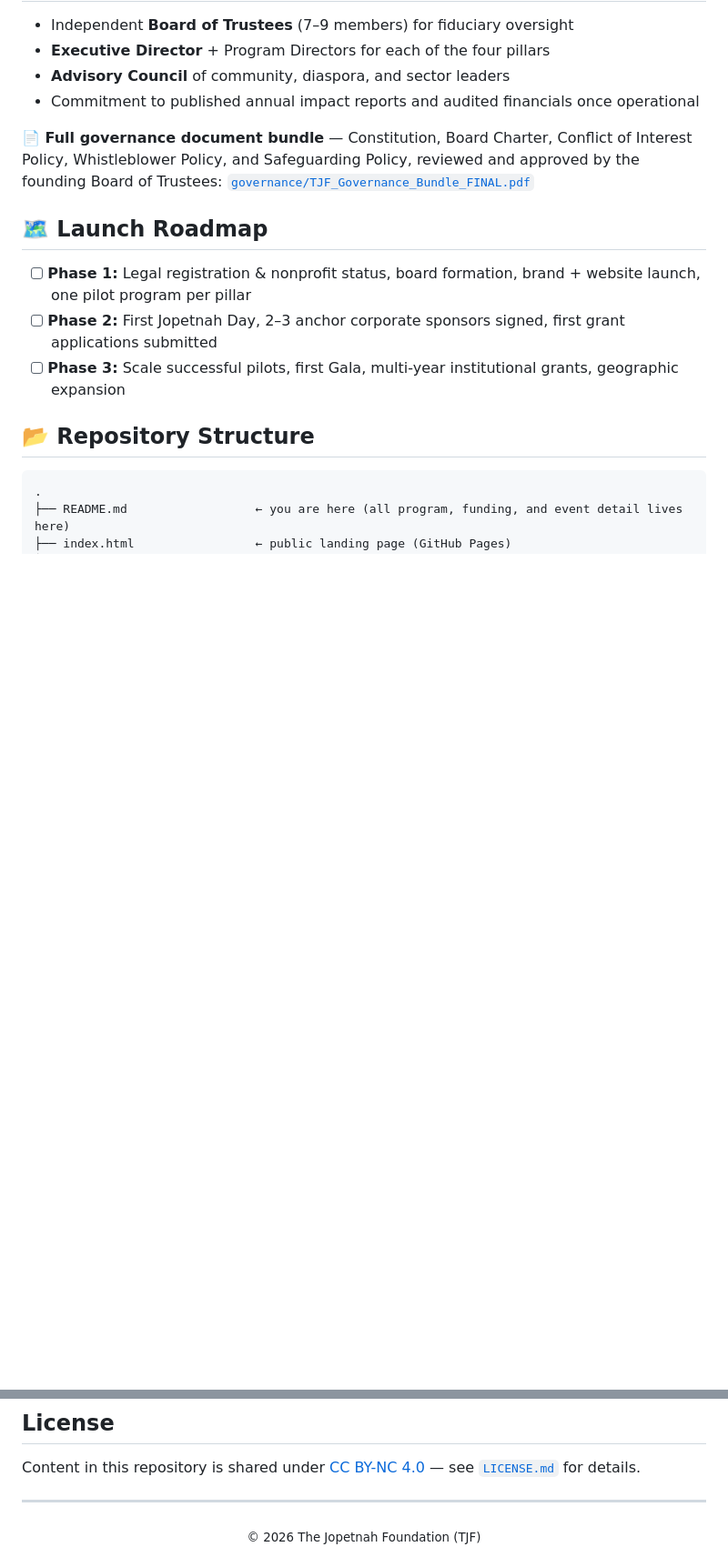
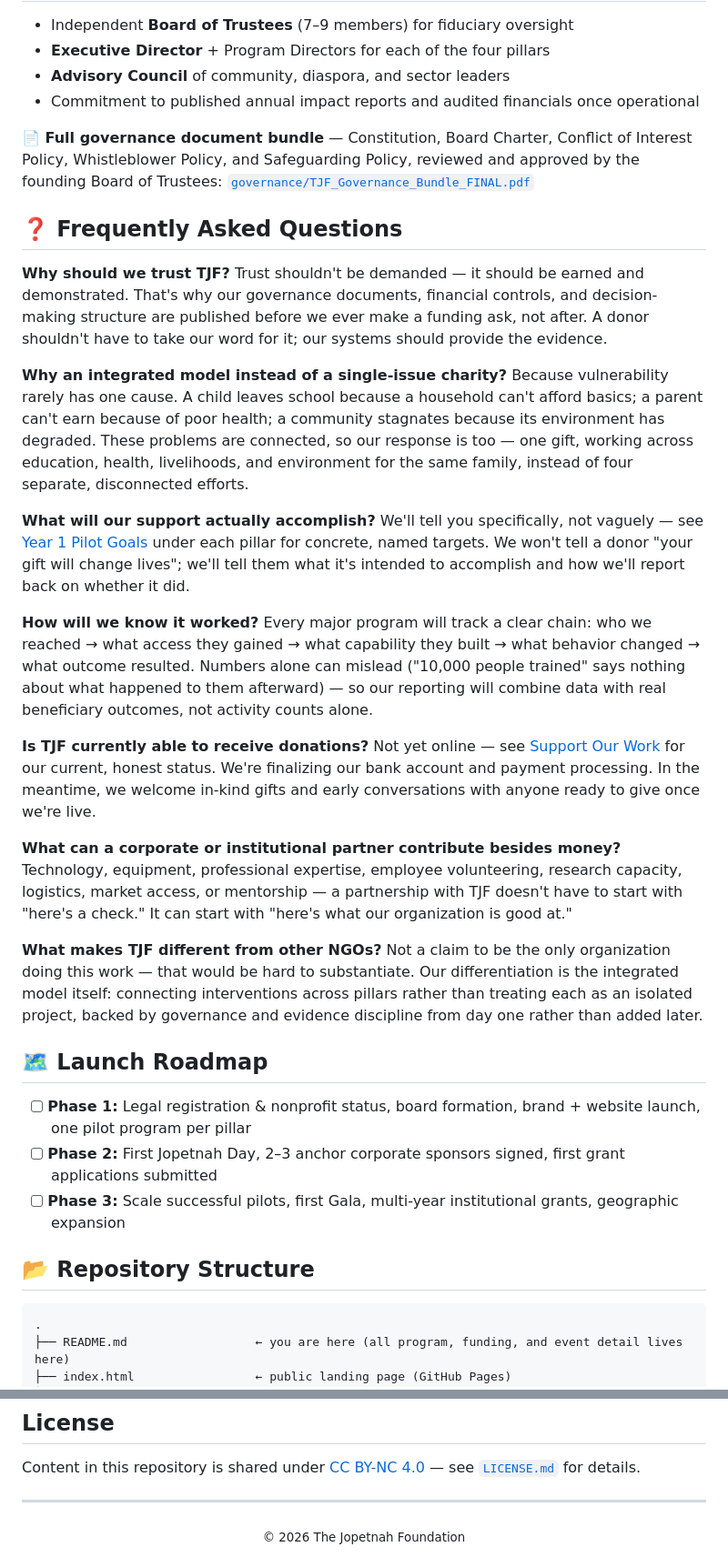
Before and after one commit to The-Jopetnah-Foundation-TJF/the-jopetnah-foundation, a Markdown page: README.md, 2 parts joined by grey strips. Shown at 91% size. GitHub-like rendering; blank space fills up the shorter version.

Commit message:
Fix link and add Frequently Asked Questions section
Updated link to README_CONSOLIDATED.md and added FAQ section.

```diff
--- a/README.md
+++ b/README.md
@@ -223,6 +223,29 @@ You left, but your community didn't leave your heart. Send Home Hope turns that
 **📄 Full governance document bundle** — Constitution, Board Charter, Conflict of Interest Policy, Whistleblower Policy, and Safeguarding Policy, reviewed and approved by the founding Board of Trustees:
 [`governance/TJF_Governance_Bundle_FINAL.pdf`](governance/TJF_Governance_Bundle_FINAL.pdf)
 
+## ❓ Frequently Asked Questions
+
+**Why should we trust TJF?**
+Trust shouldn't be demanded — it should be earned and demonstrated. That's why our governance documents, financial controls, and decision-making structure are published before we ever make a funding ask, not after. A donor shouldn't have to take our word for it; our systems should provide the evidence.
+
+**Why an integrated model instead of a single-issue charity?**
+Because vulnerability rarely has one cause. A child leaves school because a household can't afford basics; a parent can't earn because of poor health; a community stagnates because its environment has degraded. These problems are connected, so our response is too — one gift, working across education, health, livelihoods, and environment for the same family, instead of four separate, disconnected efforts.
+
+**What will our support actually accomplish?**
+We'll tell you specifically, not vaguely — see [Year 1 Pilot Goals](#-programs) under each pillar for concrete, named targets. We won't tell a donor "your gift will change lives"; we'll tell them what it's intended to accomplish and how we'll report back on whether it did.
+
+**How will we know it worked?**
+Every major program will track a clear chain: who we reached → what access they gained → what capability they built → what behavior changed → what outcome resulted. Numbers alone can mislead ("10,000 people trained" says nothing about what happened to them afterward) — so our reporting will combine data with real beneficiary outcomes, not activity counts alone.
+
+**Is TJF currently able to receive donations?**
+Not yet online — see [Support Our Work](#-funding-strategy) for our current, honest status. We're finalizing our bank account and payment processing. In the meantime, we welcome in-kind gifts and early conversations with anyone ready to give once we're live.
+
+**What can a corporate or institutional partner contribute besides money?**
+Technology, equipment, professional expertise, employee volunteering, research capacity, logistics, market access, or mentorship — a partnership with TJF doesn't have to start with "here's a check." It can start with "here's what our organization is good at."
+
+**What makes TJF different from other NGOs?**
+Not a claim to be the only organization doing this work — that would be hard to substantiate. Our differentiation is the integrated model itself: connecting interventions across pillars rather than treating each as an isolated project, backed by governance and evidence discipline from day one rather than added later.
+
 ## 🗺️ Launch Roadmap
 
 - [ ] **Phase 1:** Legal registration & nonprofit status, board formation, brand + website launch, one pilot program per pillar
@@ -284,5 +307,5 @@ Content in this repository is shared under [CC BY-NC 4.0](LICENSE.md) — see [`
 ---
 
 <div align="center">
-<sub>© 2026 The Jopetnah Foundation (TJF)</sub>
+<sub>© 2026 The Jopetnah Foundation</sub>
 </div>
```
Also changed, not shown: other parts of README.md (+2 -2 lines).
